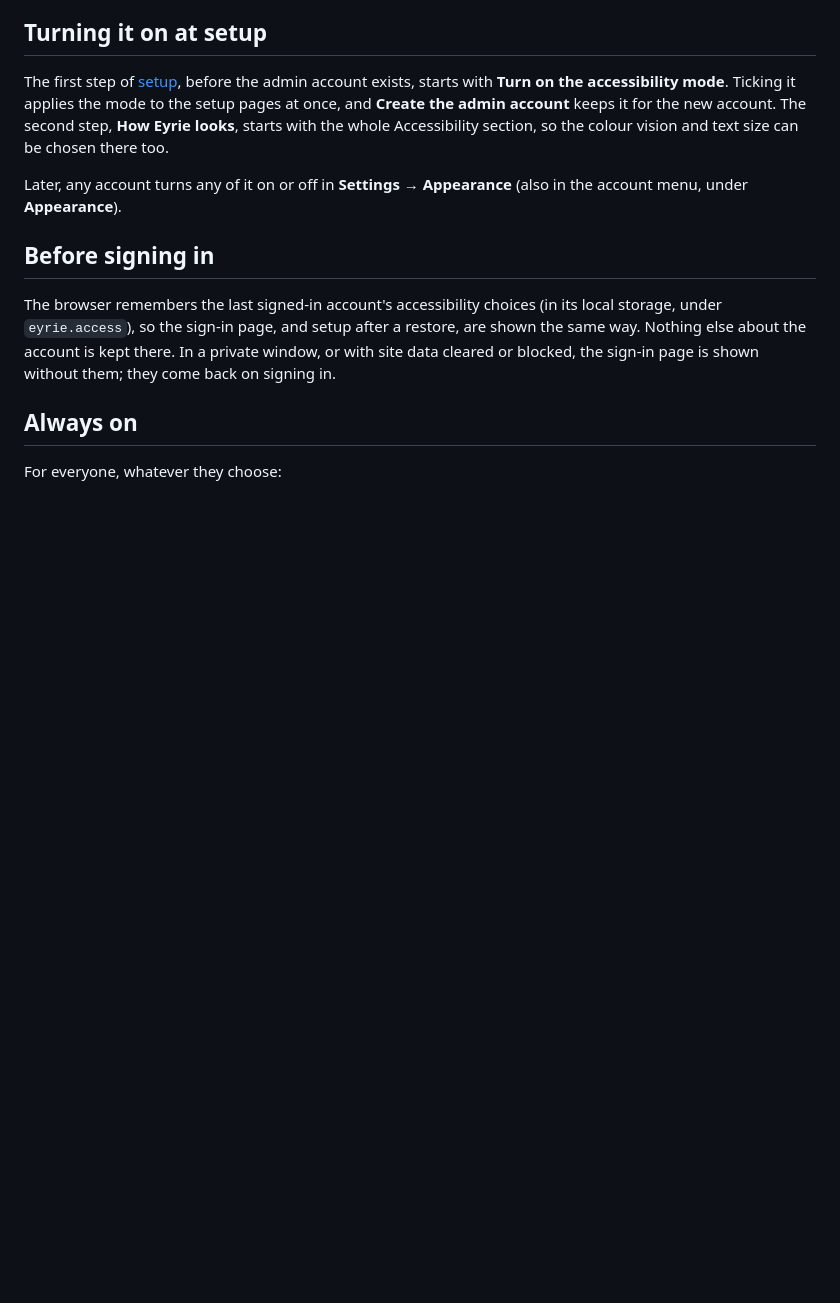
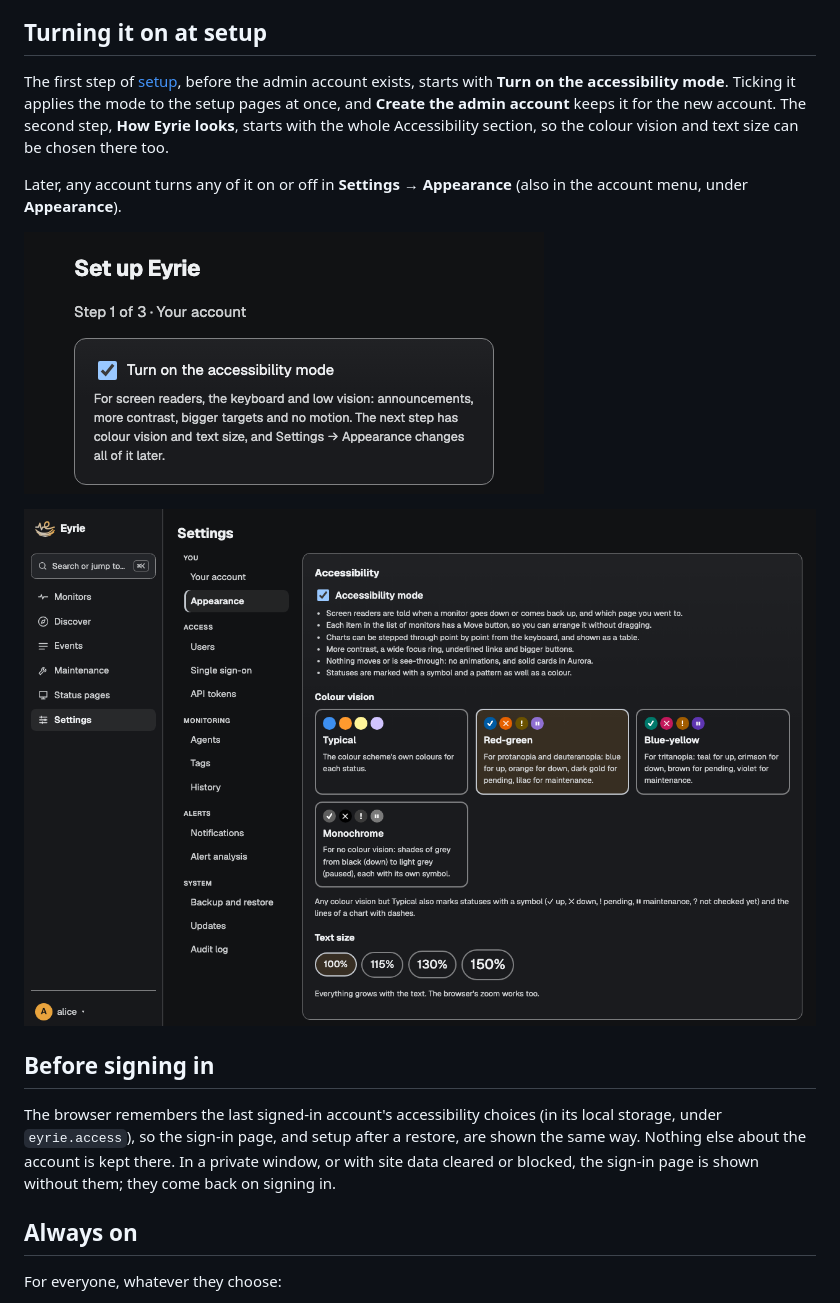
Before and after one commit to zjcochran/eyrie, a Markdown page: docs/user/accessibility.md, the part around one of its changes. Rendered like a GitHub page; pictures changed too: docs/images/accessibility-dark.png (added), docs/images/accessibility-setup-dark.png (added); blank space fills up the shorter version.

Commit message:
Add screenshots of the accessibility mode and colour visions

```diff
--- a/docs/user/accessibility.md
+++ b/docs/user/accessibility.md
@@ -27,6 +27,10 @@ and text size can be chosen there too.
 
 Later, any account turns any of it on or off in **Settings → Appearance**
 (also in the account menu, under **Appearance**).
+
+![Setup's first step: Turn on the accessibility mode, ticked, above the form for the admin account](../images/accessibility-setup-dark.png)
+
+![Settings → Appearance → Accessibility: the accessibility mode on, Red-green chosen, and the four text sizes](../images/accessibility-dark.png)
 
 ## Before signing in
 
```
Also changed, not shown: other parts of docs/user/accessibility.md (+4 -0 lines), docs/user/web-ui.md (+1 -1 lines), docs/images/accessibility-aurora-dark.png (added), docs/images/accessibility-console-dark.png (added), docs/images/appearance-dark.png.
